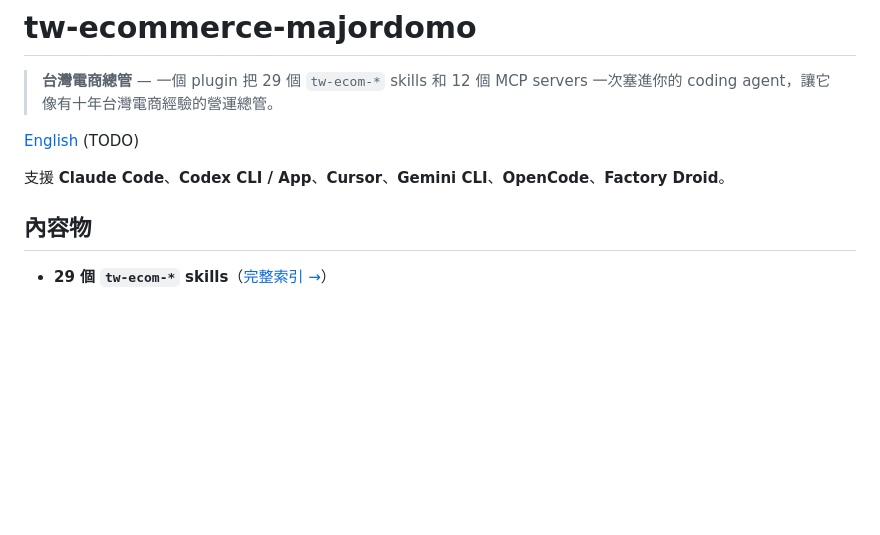
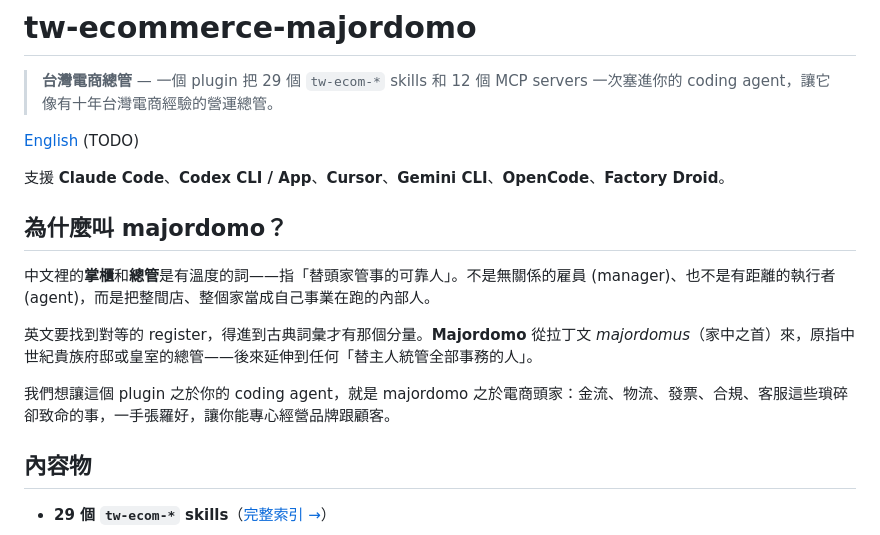
Before and after one commit to asgard-ai-platform/tw-ecommerce-majordomo, a Markdown page: README.md, the part around the change. GitHub-like rendering; blank space fills up the shorter version.

Commit message:
docs(readme): explain why we chose "majordomo"
掌櫃 / 總管 has a warmth that "manager" or "agent" miss in English.
Majordomo (from Latin majordomus, 家中之首) is the closest classical
register that captures "the trusted insider running the whole house
as if it were their own" — exactly the relationship we want this
plugin to have with the coding agent it lives inside.

generated by Claude Code

```diff
--- a/README.md
+++ b/README.md
@@ -5,6 +5,14 @@
 [English](README.en.md) (TODO)
 
 支援 **Claude Code**、**Codex CLI / App**、**Cursor**、**Gemini CLI**、**OpenCode**、**Factory Droid**。
+
+## 為什麼叫 majordomo？
+
+中文裡的**掌櫃**和**總管**是有溫度的詞——指「替頭家管事的可靠人」。不是無關係的雇員 (manager)、也不是有距離的執行者 (agent)，而是把整間店、整個家當成自己事業在跑的內部人。
+
+英文要找到對等的 register，得進到古典詞彙才有那個分量。**Majordomo** 從拉丁文 _majordomus_（家中之首）來，原指中世紀貴族府邸或皇室的總管——後來延伸到任何「替主人統管全部事務的人」。
+
+我們想讓這個 plugin 之於你的 coding agent，就是 majordomo 之於電商頭家：金流、物流、發票、合規、客服這些瑣碎卻致命的事，一手張羅好，讓你能專心經營品牌跟顧客。
 
 ## 內容物
 
```
